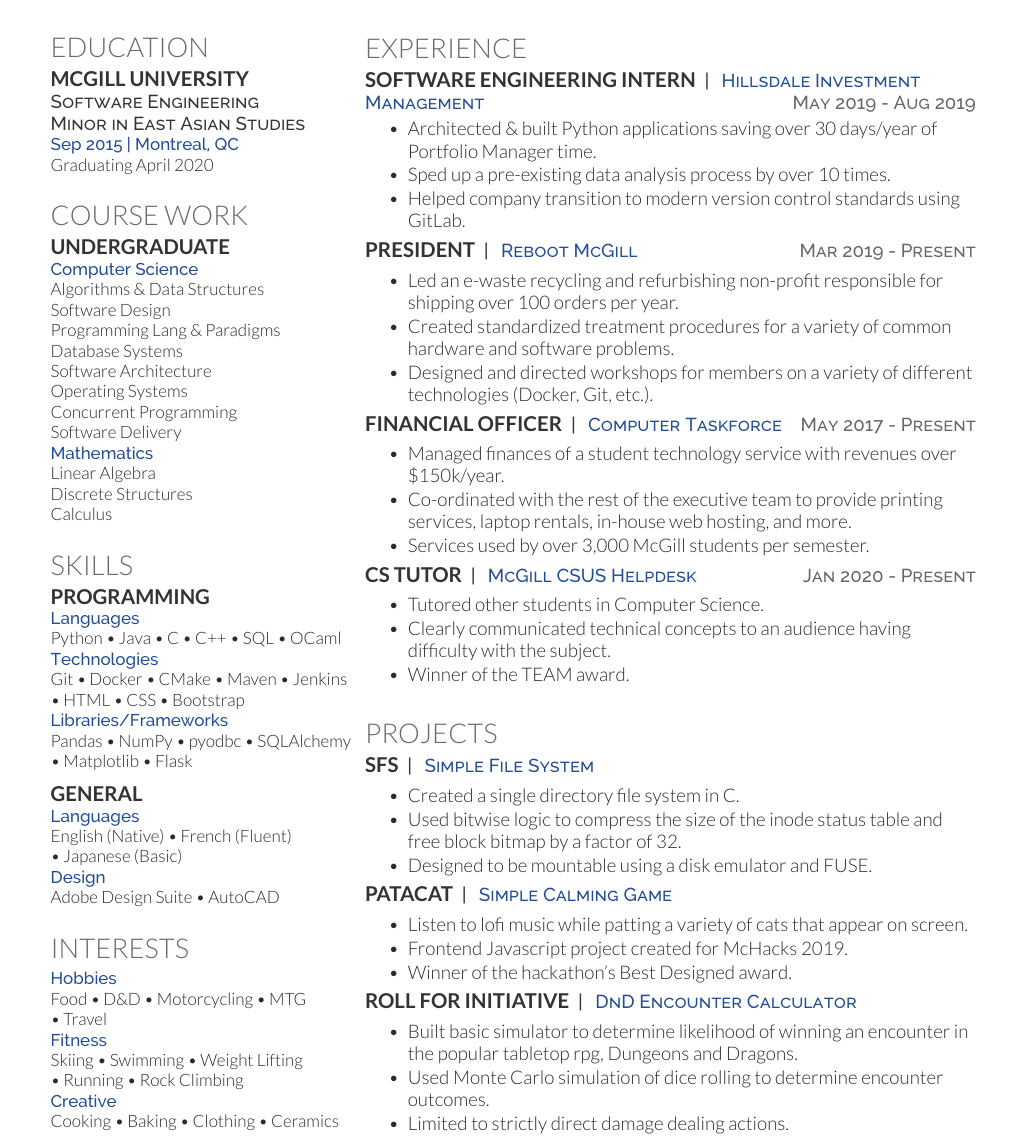
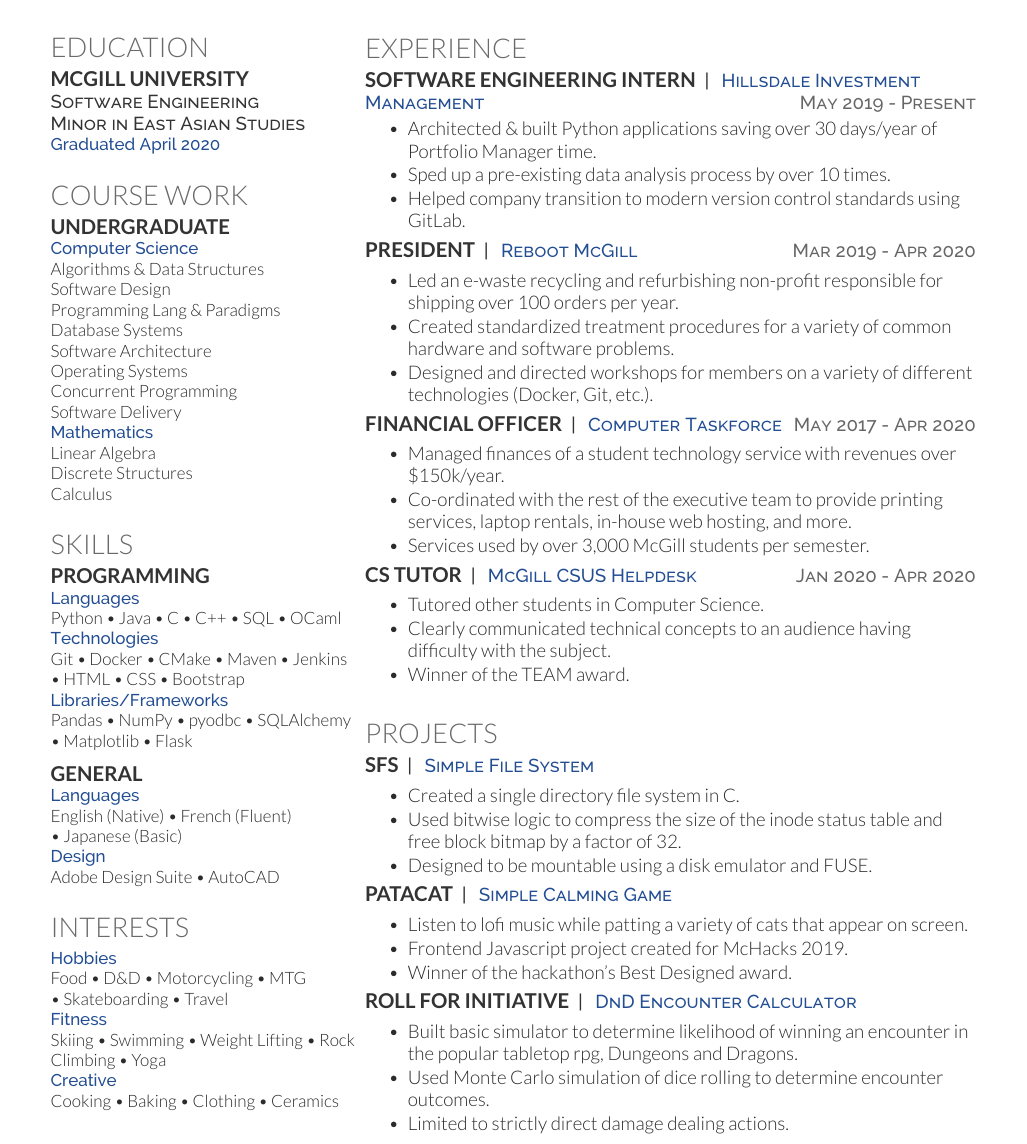
Before and after one commit to Will-Guthrie/Resume, a LaTeX CV (resume.tex): part of the page, cut so that both start at the same text. Compiled offline with XeLaTeX.

Commit message:
Update graduation, hobbies, end of school positions

```diff
--- a/resume.tex
+++ b/resume.tex
@@ -23,8 +23,7 @@
 	\section{Education}
 	\subsection{McGill University}
 	\descript{Software Engineering \\ Minor in East Asian Studies}
-	\content{Sep 2015 | Montreal, QC}
-	Graduating April 2020
+	\content{Graduated April 2020}
 	\sectionsep
 
 	\section{Course Work}
@@ -63,9 +62,9 @@
 
 	\section{Interests}
 	\content{Hobbies}
-	Food \tb D\&D \tb Motorcycling \tb MTG \tb Travel \\
+	Food \tb D\&D \tb Motorcycling \tb MTG \tb Skateboarding \tb Travel \\
 	\content{Fitness}
-	Skiing \tb Swimming \tb Weight Lifting \tb Running \tb Rock Climbing \\
+	Skiing \tb Swimming \tb Weight Lifting \tb Rock Climbing \tb Yoga \\
 	\content{Creative}
 	Cooking \tb Baking \tb Clothing \tb Ceramics
 
@@ -76,7 +75,7 @@
 	\vspace{\topsep}
 	\section{Experience}
 
-	\project{Software Engineering Intern}{Hillsdale Investment Management}{May 2019 - Aug 2019}
+	\project{Software Engineering Intern}{Hillsdale Investment Management}{May 2019 - Present}
 	\vspace{\topsep} % Hacky fix for awkward extra vertical space
 	\begin{tightemize}
 		\item Architected \& built Python applications saving over 30 days/year of Portfolio Manager time.
@@ -84,21 +83,21 @@
 		\item Helped company transition to modern version control standards using GitLab.
 	\end{tightemize}
 
-	\project{President}{Reboot McGill}{Mar 2019 - Present}
+	\project{President}{Reboot McGill}{Mar 2019 - Apr 2020}
 	\begin{tightemize}
 		\item Led an e-waste recycling and refurbishing non-profit responsible for shipping over 100 orders per year.
 		\item Created standardized treatment procedures for a variety of common hardware and software problems.
 		\item Designed and directed workshops for members on a variety of different technologies (Docker, Git, etc.).
 	\end{tightemize}
 
-	\project{Financial Officer}{Computer Taskforce}{May 2017 - Present}
+	\project{Financial Officer}{Computer Taskforce}{May 2017 - Apr 2020}
 	\begin{tightemize}
 		\item Managed finances of a student technology service with revenues over \$150k/year.
 		\item Co-ordinated with the rest of the executive team to provide printing services, laptop rentals, in-house web hosting, and more.
 		\item Services used by over 3,000 McGill students per semester.
 	\end{tightemize}
 
-	\project{CS Tutor}{McGill CSUS Helpdesk}{Jan 2020 - Present}
+	\project{CS Tutor}{McGill CSUS Helpdesk}{Jan 2020 - Apr 2020}
 	\begin{tightemize}
 		\item Tutored other students in Computer Science.
 		\item Clearly communicated technical concepts to an audience having difficulty with the subject.
```
